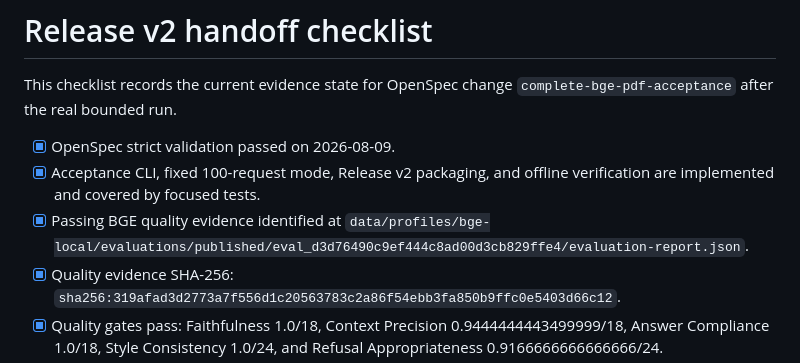
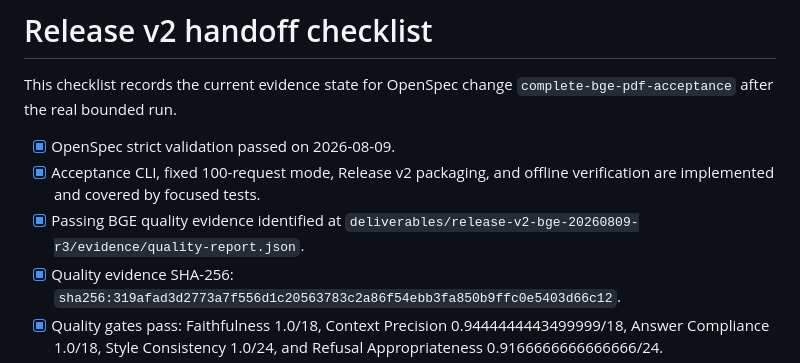
Before and after one commit to DenisYuqi/Rag_Demo, a Markdown page: docs/release-v2-handoff.md, the part around the change. GitHub-like rendering.

```diff
--- a/docs/release-v2-handoff.md
+++ b/docs/release-v2-handoff.md
@@ -7,7 +7,7 @@ This checklist records the current evidence state for OpenSpec change
 - [x] Acceptance CLI, fixed 100-request mode, Release v2 packaging, and offline verification are
   implemented and covered by focused tests.
 - [x] Passing BGE quality evidence identified at
-  `data/profiles/bge-local/evaluations/published/eval_d3d76490c9ef444c8ad00d3cb829ffe4/evaluation-report.json`.
+  `deliverables/release-v2-bge-20260809-r3/evidence/quality-report.json`.
 - [x] Quality evidence SHA-256:
   `sha256:319afad3d2773a7f556d1c20563783c2a86f54ebb3fa850b9ffc0e5403d66c12`.
 - [x] Quality gates pass: Faithfulness 1.0/18, Context Precision
```
